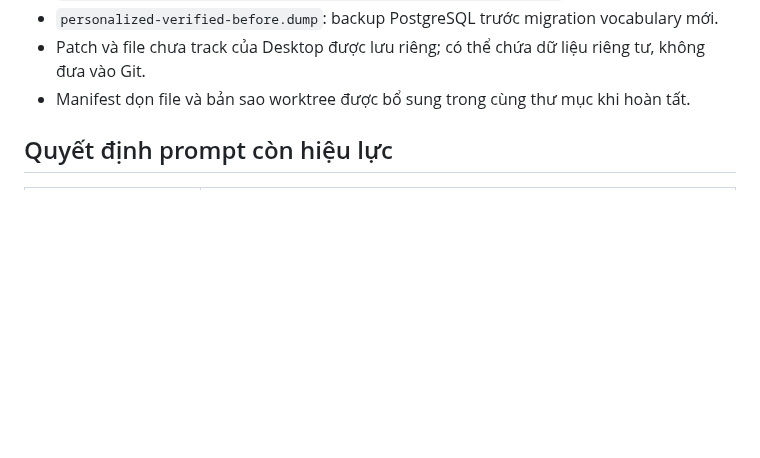
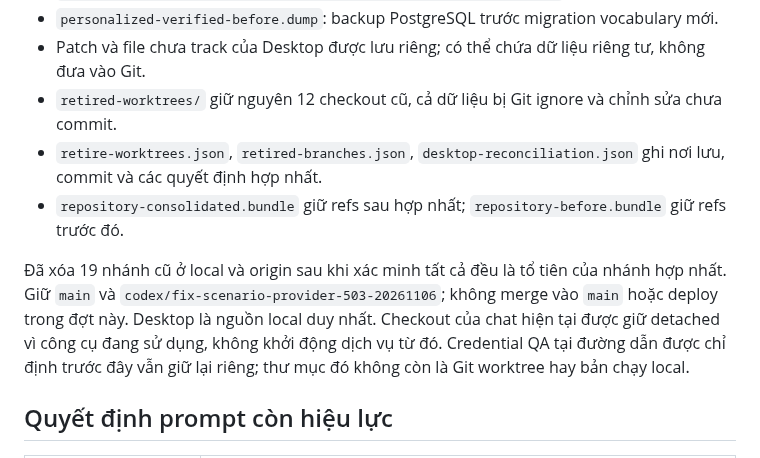
Before and after one commit to hoangptkd/dictalab-listening, a Markdown page: docs/project-history.md, the part around the change. Rendered like a GitHub page; blank space fills up the shorter version.

Commit message:
Record archived worktrees and verified branch consolidation

```diff
--- a/docs/project-history.md
+++ b/docs/project-history.md
@@ -16,7 +16,15 @@ Bản sao ngoài Git: `C:/Users/HP/.dictalab/cleanup-20261114/`:
 - SHA-256 archive tài liệu: `e4447298026478a02cb65ce257666a88dc78a6a1c5b2a538347886e1094579c4`.
 - `personalized-verified-before.dump`: backup PostgreSQL trước migration vocabulary mới.
 - Patch và file chưa track của Desktop được lưu riêng; có thể chứa dữ liệu riêng tư, không đưa vào Git.
-- Manifest dọn file và bản sao worktree được bổ sung trong cùng thư mục khi hoàn tất.
+- `retired-worktrees/` giữ nguyên 12 checkout cũ, cả dữ liệu bị Git ignore và chỉnh sửa chưa commit.
+- `retire-worktrees.json`, `retired-branches.json`, `desktop-reconciliation.json` ghi nơi lưu, commit và các quyết định hợp nhất.
+- `repository-consolidated.bundle` giữ refs sau hợp nhất; `repository-before.bundle` giữ refs trước đó.
+
+Đã xóa 19 nhánh cũ ở local và origin sau khi xác minh tất cả đều là tổ tiên của nhánh hợp nhất.
+Giữ `main` và `codex/fix-scenario-provider-503-20261106`; không merge vào `main` hoặc deploy trong đợt này.
+Desktop là nguồn local duy nhất. Checkout của chat hiện tại được giữ detached vì công cụ đang sử dụng,
+không khởi động dịch vụ từ đó. Credential QA tại đường dẫn được chỉ định trước đây vẫn giữ lại riêng;
+thư mục đó không còn là Git worktree hay bản chạy local.
 
 ## Quyết định prompt còn hiệu lực
 
```
